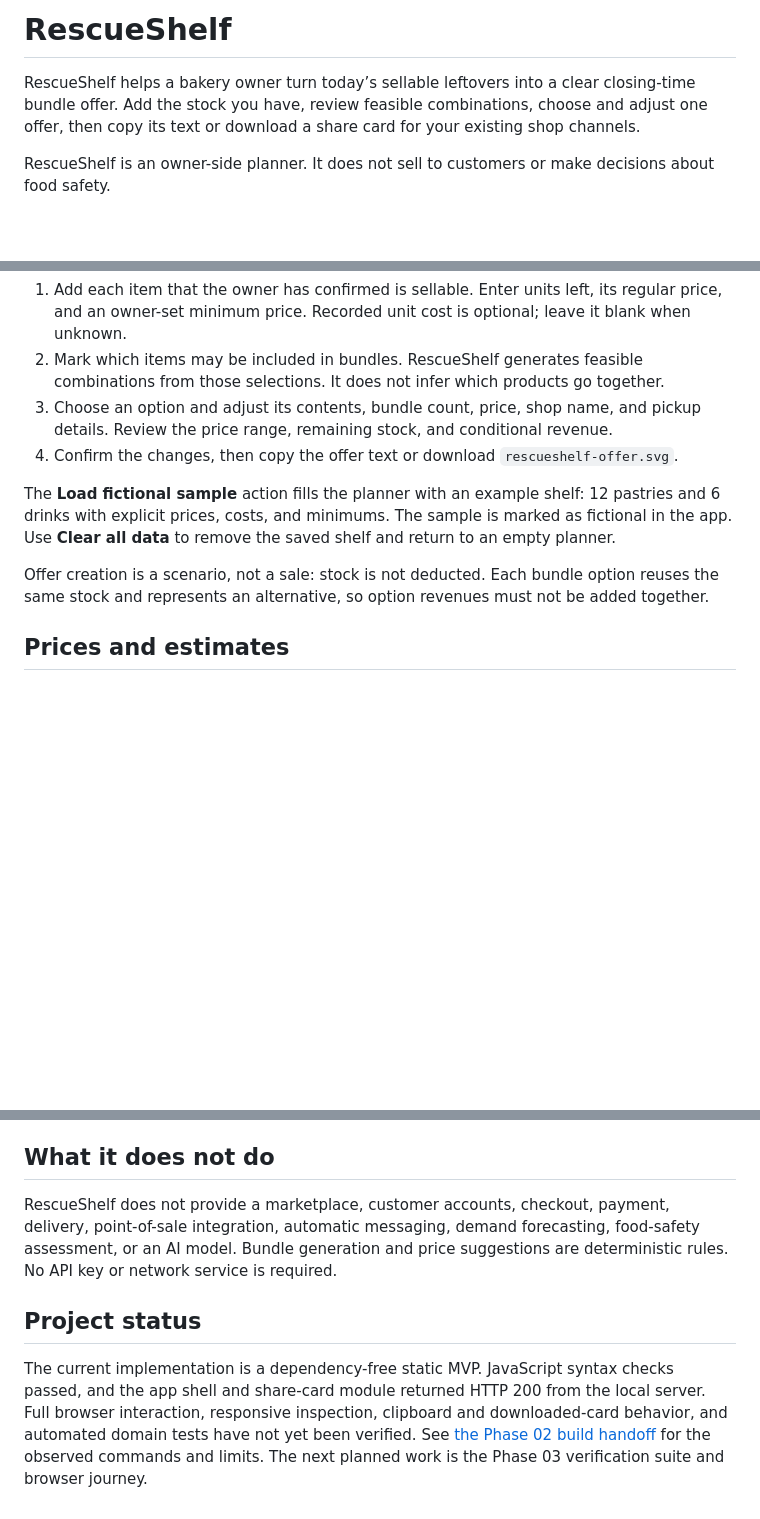
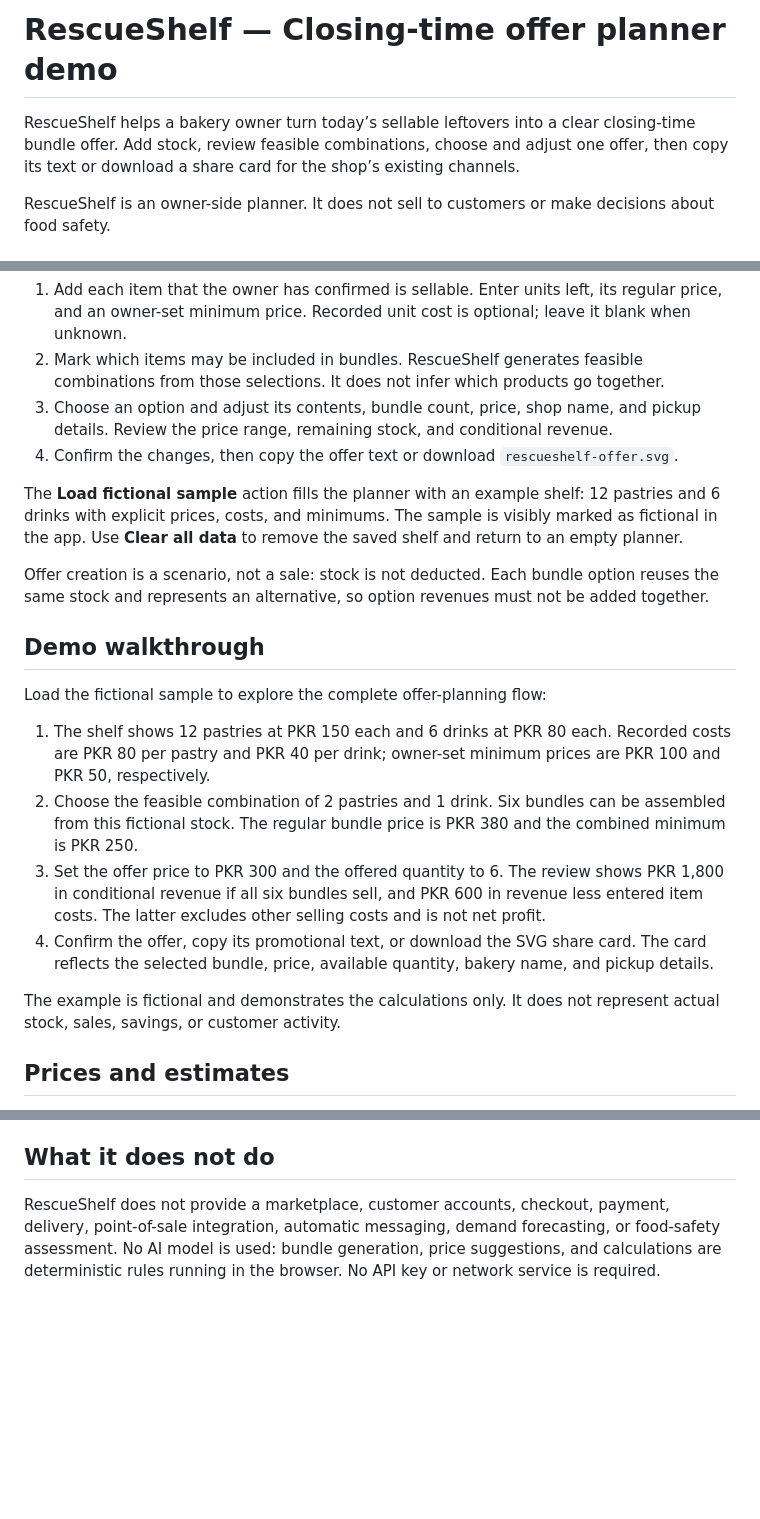
Before and after one commit to Daarain-Hussain12/Hacktober-Fest, a Markdown page: README.md, 3 parts joined by grey strips. Rendered like a GitHub page; blank space fills up the shorter version.

Commit message:
Present RescueShelf as a demo

```diff
--- a/README.md
+++ b/README.md
@@ -1,6 +1,6 @@
-# RescueShelf
+# RescueShelf — Closing-time offer planner demo
 
-RescueShelf helps a bakery owner turn today’s sellable leftovers into a clear closing-time bundle offer. Add the stock you have, review feasible combinations, choose and adjust one offer, then copy its text or download a share card for your existing shop channels.
+RescueShelf helps a bakery owner turn today’s sellable leftovers into a clear closing-time bundle offer. Add stock, review feasible combinations, choose and adjust one offer, then copy its text or download a share card for the shop’s existing channels.
 
 RescueShelf is an owner-side planner. It does not sell to customers or make decisions about food safety.
 
@@ -23,9 +23,20 @@ Open [http://localhost:4173](http://localhost:4173). Stop the server with `Ctrl+
 3. Choose an option and adjust its contents, bundle count, price, shop name, and pickup details. Review the price range, remaining stock, and conditional revenue.
 4. Confirm the changes, then copy the offer text or download `rescueshelf-offer.svg`.
 
-The **Load fictional sample** action fills the planner with an example shelf: 12 pastries and 6 drinks with explicit prices, costs, and minimums. The sample is marked as fictional in the app. Use **Clear all data** to remove the saved shelf and return to an empty planner.
+The **Load fictional sample** action fills the planner with an example shelf: 12 pastries and 6 drinks with explicit prices, costs, and minimums. The sample is visibly marked as fictional in the app. Use **Clear all data** to remove the saved shelf and return to an empty planner.
 
 Offer creation is a scenario, not a sale: stock is not deducted. Each bundle option reuses the same stock and represents an alternative, so option revenues must not be added together.
+
+## Demo walkthrough
+
+Load the fictional sample to explore the complete offer-planning flow:
+
+1. The shelf shows 12 pastries at PKR 150 each and 6 drinks at PKR 80 each. Recorded costs are PKR 80 per pastry and PKR 40 per drink; owner-set minimum prices are PKR 100 and PKR 50, respectively.
+2. Choose the feasible combination of 2 pastries and 1 drink. Six bundles can be assembled from this fictional stock. The regular bundle price is PKR 380 and the combined minimum is PKR 250.
+3. Set the offer price to PKR 300 and the offered quantity to 6. The review shows PKR 1,800 in conditional revenue if all six bundles sell, and PKR 600 in revenue less entered item costs. The latter excludes other selling costs and is not net profit.
+4. Confirm the offer, copy its promotional text, or download the SVG share card. The card reflects the selected bundle, price, available quantity, bakery name, and pickup details.
+
+The example is fictional and demonstrates the calculations only. It does not represent actual stock, sales, savings, or customer activity.
 
 ## Prices and estimates
 
@@ -39,8 +50,4 @@ Stock and shop details are saved in this browser’s local storage. They are not
 
 ## What it does not do
 
-RescueShelf does not provide a marketplace, customer accounts, checkout, payment, delivery, point-of-sale integration, automatic messaging, demand forecasting, food-safety assessment, or an AI model. Bundle generation and price suggestions are deterministic rules. No API key or network service is required.
-
-## Project status
-
-The current implementation is a dependency-free static MVP. JavaScript syntax checks passed, and the app shell and share-card module returned HTTP 200 from the local server. Full browser interaction, responsive inspection, clipboard and downloaded-card behavior, and automated domain tests have not yet been verified. See [the Phase 02 build handoff](02_build/output/BUILD.md) for the observed commands and limits. The next planned work is the Phase 03 verification suite and browser journey.
+RescueShelf does not provide a marketplace, customer accounts, checkout, payment, delivery, point-of-sale integration, automatic messaging, demand forecasting, or food-safety assessment. No AI model is used: bundle generation, price suggestions, and calculations are deterministic rules running in the browser. No API key or network service is required.
```
Also changed, not shown: STATE.md (+14 -2 lines).
